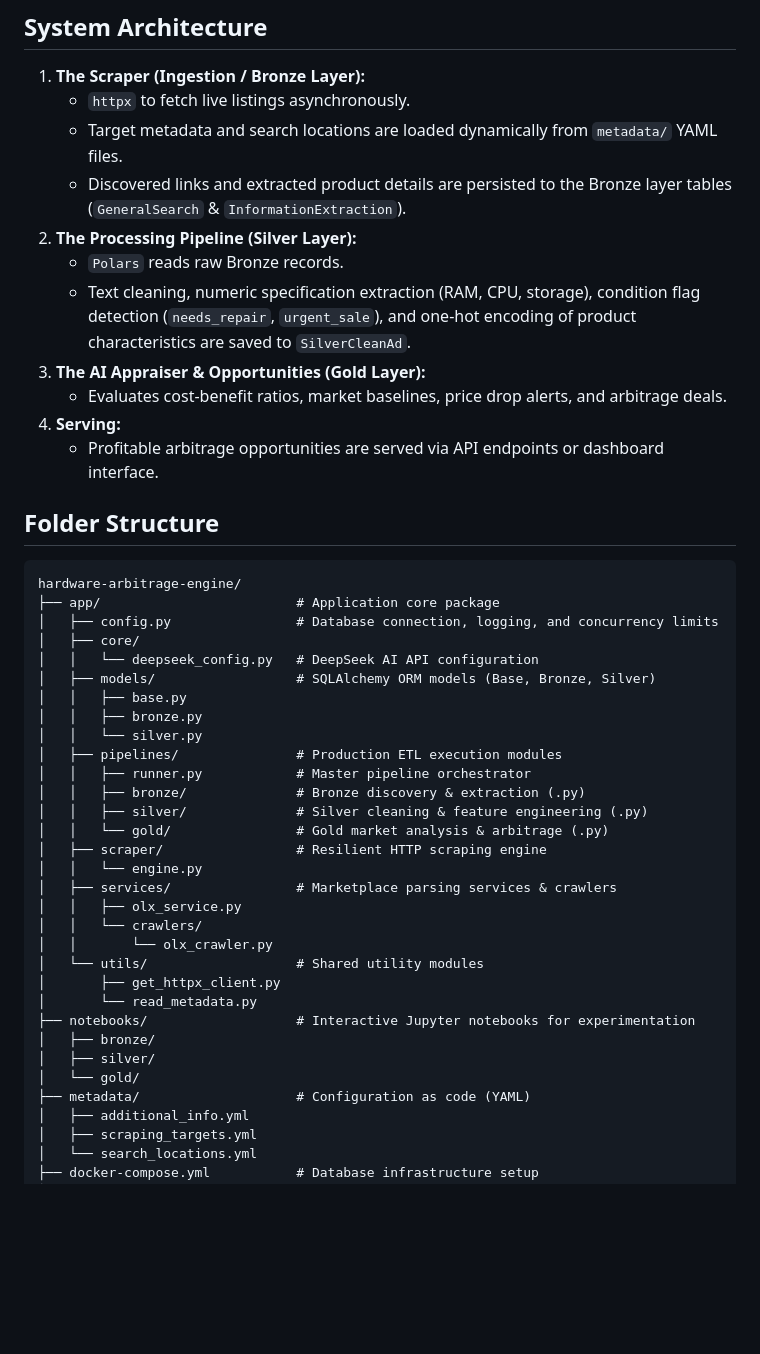
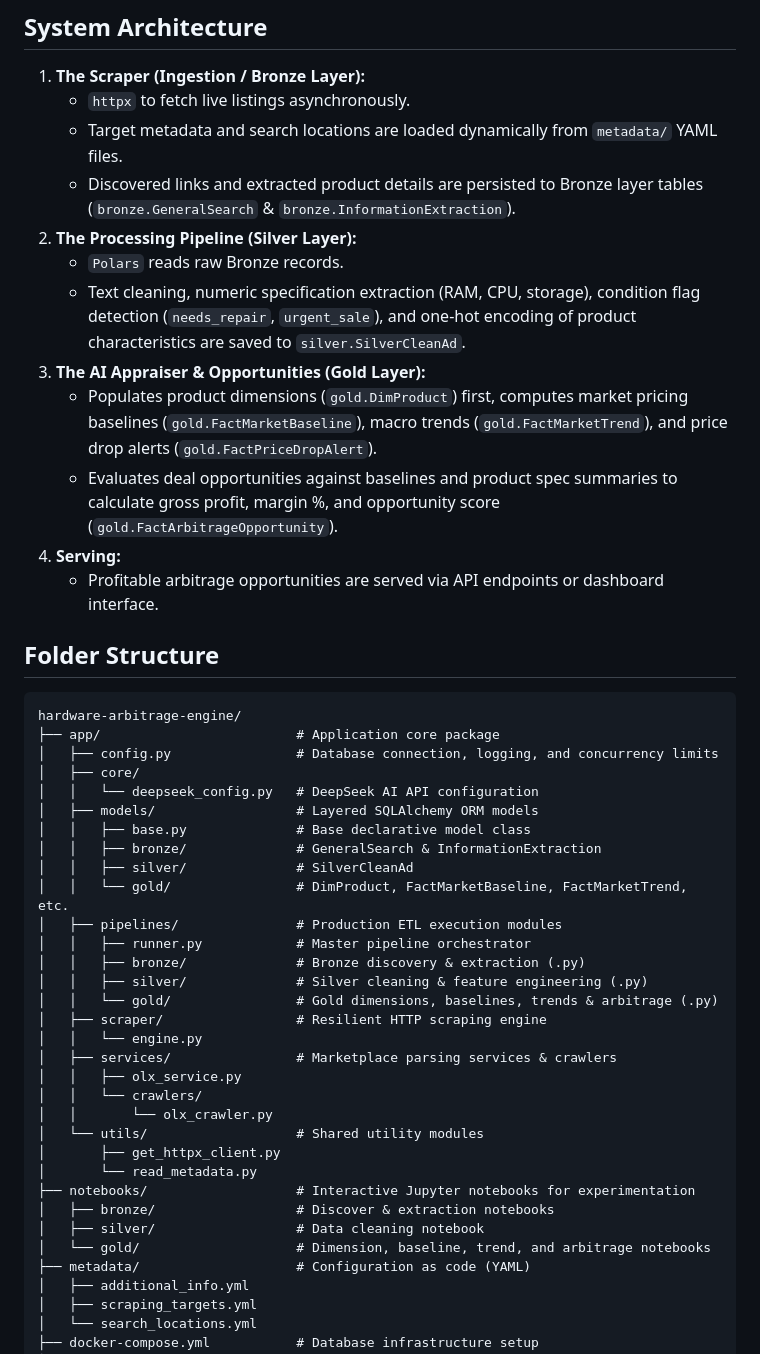
Before and after one commit to matbdev/hardware-arbitrage-engine, a Markdown page: README.md, the part around the change. Drawn GitHub-style; blank space fills up the shorter version.

Commit message:
docs(readme): update system architecture and folder structure for layered models and gold pipelines - Update architecture documentation to reflect bronze, silver, and gold model subpackages - Document gold.DimProduct dimension loading order prior to fact table evaluations - Reflect FactMarketBaseline, FactMarketTrend, FactPriceDropAlert, and FactArbitrageOpportunity in Gold layer overview - Update directory tree layout to mirror updated model and pipeline folder structure

```diff
--- a/README.md
+++ b/README.md
@@ -29,12 +29,13 @@ An asynchronous web scraping and AI evaluation pipeline designed to identify und
 1. **The Scraper (Ingestion / Bronze Layer):**
    * `httpx` to fetch live listings asynchronously.
    * Target metadata and search locations are loaded dynamically from `metadata/` YAML files.
-   * Discovered links and extracted product details are persisted to the Bronze layer tables (`GeneralSearch` & `InformationExtraction`).
+   * Discovered links and extracted product details are persisted to Bronze layer tables (`bronze.GeneralSearch` & `bronze.InformationExtraction`).
 2. **The Processing Pipeline (Silver Layer):**
    * `Polars` reads raw Bronze records.
-   * Text cleaning, numeric specification extraction (RAM, CPU, storage), condition flag detection (`needs_repair`, `urgent_sale`), and one-hot encoding of product characteristics are saved to `SilverCleanAd`.
+   * Text cleaning, numeric specification extraction (RAM, CPU, storage), condition flag detection (`needs_repair`, `urgent_sale`), and one-hot encoding of product characteristics are saved to `silver.SilverCleanAd`.
 3. **The AI Appraiser & Opportunities (Gold Layer):**
-   * Evaluates cost-benefit ratios, market baselines, price drop alerts, and arbitrage deals.
+   * Populates product dimensions (`gold.DimProduct`) first, computes market pricing baselines (`gold.FactMarketBaseline`), macro trends (`gold.FactMarketTrend`), and price drop alerts (`gold.FactPriceDropAlert`).
+   * Evaluates deal opportunities against baselines and product spec summaries to calculate gross profit, margin %, and opportunity score (`gold.FactArbitrageOpportunity`).
 4. **Serving:**
    * Profitable arbitrage opportunities are served via API endpoints or dashboard interface.
 
@@ -46,15 +47,16 @@ hardware-arbitrage-engine/
 │   ├── config.py                # Database connection, logging, and concurrency limits
 │   ├── core/
 │   │   └── deepseek_config.py   # DeepSeek AI API configuration
-│   ├── models/                  # SQLAlchemy ORM models (Base, Bronze, Silver)
-│   │   ├── base.py
-│   │   ├── bronze.py
-│   │   └── silver.py
+│   ├── models/                  # Layered SQLAlchemy ORM models
+│   │   ├── base.py              # Base declarative model class
+│   │   ├── bronze/              # GeneralSearch & InformationExtraction
+│   │   ├── silver/              # SilverCleanAd
+│   │   └── gold/                # DimProduct, FactMarketBaseline, FactMarketTrend, etc.
 │   ├── pipelines/               # Production ETL execution modules
 │   │   ├── runner.py            # Master pipeline orchestrator
 │   │   ├── bronze/              # Bronze discovery & extraction (.py)
 │   │   ├── silver/              # Silver cleaning & feature engineering (.py)
-│   │   └── gold/                # Gold market analysis & arbitrage (.py)
+│   │   └── gold/                # Gold dimensions, baselines, trends & arbitrage (.py)
 │   ├── scraper/                 # Resilient HTTP scraping engine
 │   │   └── engine.py
 │   ├── services/                # Marketplace parsing services & crawlers
@@ -65,9 +67,9 @@ hardware-arbitrage-engine/
 │       ├── get_httpx_client.py
 │       └── read_metadata.py
 ├── notebooks/                   # Interactive Jupyter notebooks for experimentation
-│   ├── bronze/
-│   ├── silver/
-│   └── gold/
+│   ├── bronze/                  # Discover & extraction notebooks
+│   ├── silver/                  # Data cleaning notebook
+│   └── gold/                    # Dimension, baseline, trend, and arbitrage notebooks
 ├── metadata/                    # Configuration as code (YAML)
 │   ├── additional_info.yml
 │   ├── scraping_targets.yml
```
